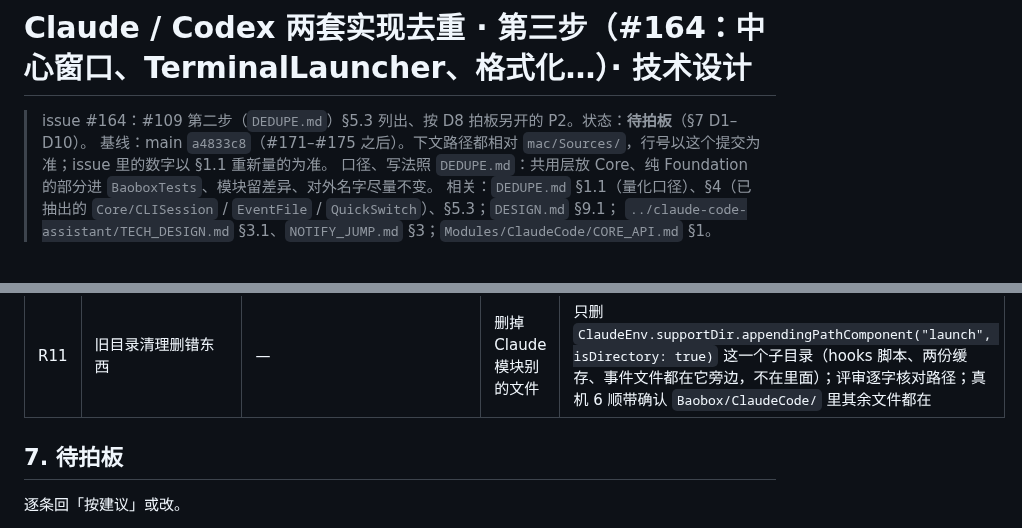
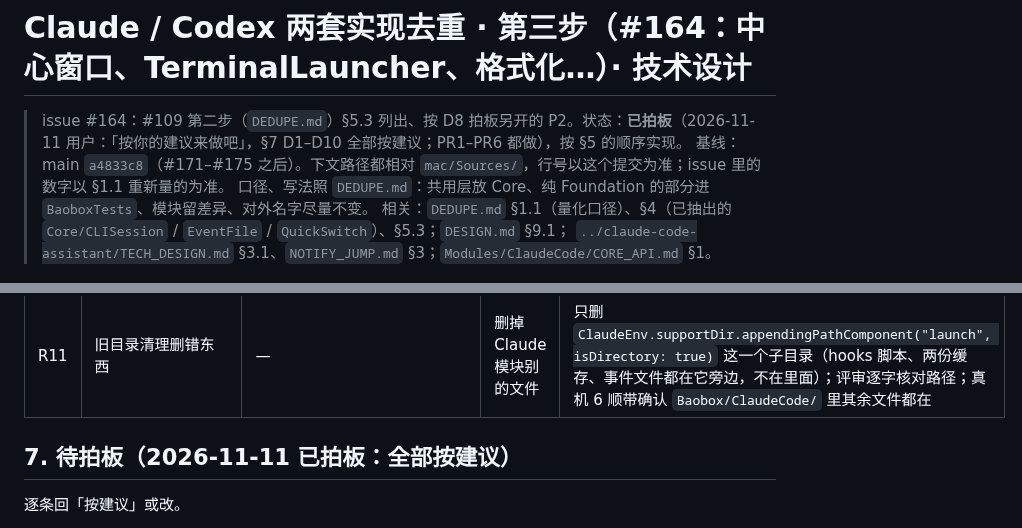
Before and after one commit to qiaob/baobox_mac, a Markdown page: docs/codex-assistant/DEDUPE-P2.md, 2 parts joined by grey strips. Drawn GitHub-style.

Commit message:
docs(cli): record the approved #164 decisions (D1-D10 as recommended)
Co-Authored-By: Claude Opus 5.5 <noreply@anthropic.com>
Claude-Session: 28fa22cc-8d1b-46c4-9731-e56042523bd9

```diff
--- a/docs/codex-assistant/DEDUPE-P2.md
+++ b/docs/codex-assistant/DEDUPE-P2.md
@@ -1,6 +1,6 @@
 # Claude / Codex 两套实现去重 · 第三步（#164：中心窗口、TerminalLauncher、格式化…）· 技术设计
 
-> issue #164：#109 第二步（`DEDUPE.md`）§5.3 列出、按 D8 拍板另开的 P2。状态：**待拍板**（§7 D1–D10）。
+> issue #164：#109 第二步（`DEDUPE.md`）§5.3 列出、按 D8 拍板另开的 P2。状态：**已拍板**（2026-11-11 用户：「按你的建议来做吧」，§7 D1–D10 全部按建议；PR1–PR6 都做），按 §5 的顺序实现。
 > 基线：main `a4833c8`（#171–#175 之后）。下文路径都相对 `mac/Sources/`，行号以这个提交为准；issue 里的数字以 §1.1 重新量的为准。
 > 口径、写法照 `DEDUPE.md`：共用层放 Core、纯 Foundation 的部分进 `BaoboxTests`、模块留差异、对外名字尽量不变。
 > 相关：`DEDUPE.md` §1.1（量化口径）、§4（已抽出的 `Core/CLISession` / `EventFile` / `QuickSwitch`）、§5.3；`DESIGN.md` §9.1；
@@ -816,7 +816,7 @@ PR1 + PR3 合进去，issue 的两条验收就满足了；PR5、PR6、PR2 里的
 | R10 | 泛型基类上的 `ObservableObject`（Store） | — | 菜单 / 用量页不刷新 | 同 `CLISessionIndex<Format>`（`DEDUPE.md` R10 已探针验证）；单测订阅 `objectWillChange` |
 | R11 | 旧目录清理删错东西 | — | 删掉 Claude 模块别的文件 | 只删 `ClaudeEnv.supportDir.appendingPathComponent("launch", isDirectory: true)` 这一个子目录（hooks 脚本、两份缓存、事件文件都在它旁边，不在里面）；评审逐字核对路径；真机 6 顺带确认 `Baobox/ClaudeCode/` 里其余文件都在 |
 
-## 7. 待拍板
+## 7. 待拍板（2026-11-11 已拍板：全部按建议）
 
 逐条回「按建议」或改。
 
```
